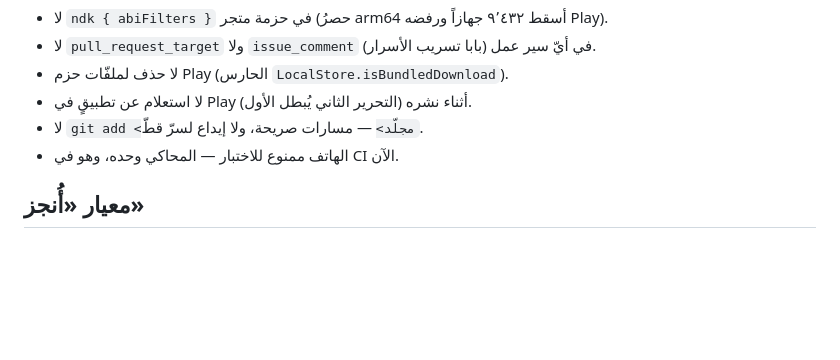
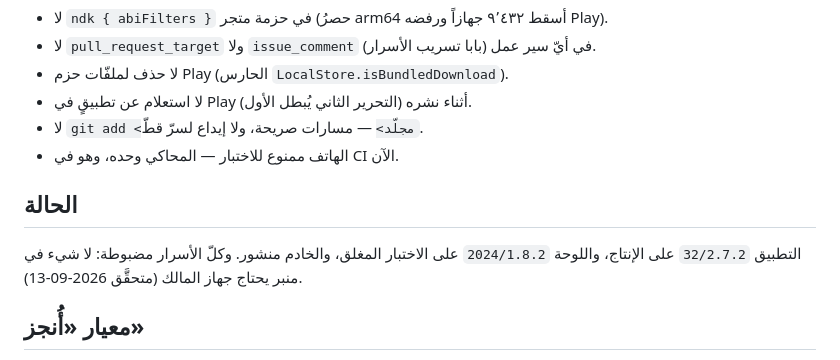
Before and after one commit to mwqwf/minbar-adkshk, a Markdown page: CLAUDE.md, the part around the change. Rendered like a GitHub page; blank space fills up the shorter version.

Commit message:
الدستور: لم يبقَ شيءٌ يحتاج جهاز المالك — نشر الخادم من CI متحقَّق
Co-Authored-By: Claude Opus 5 <noreply@anthropic.com>

```diff
--- a/CLAUDE.md
+++ b/CLAUDE.md
@@ -46,6 +46,11 @@ gh run list -R <repo> -L 1 && gh run view <id> -R <repo> --log   # التحقّ
 - لا `git add <مجلّد>` — مسارات صريحة، ولا إيداع لسرّ قطّ.
 - الهاتف ممنوع للاختبار — المحاكي وحده، وهو في CI الآن.
 
+## الحالة
+
+التطبيق `32/2.7.2` على الإنتاج، واللوحة `2024/1.8.2` على الاختبار المغلق، والخادم منشور.
+وكلّ الأسرار مضبوطة: لا شيء في منبر يحتاج جهاز المالك (متحقَّق 2026-09-13).
+
 ## معيار «أُنجز»
 
 ترجمة + اختبارات خضراء + **برهانٌ مقروء من مصدر الحقيقة**: سجلّ التشغيلة يقول
```
Also changed, not shown: docs/CLOUD-SESSION.md (+4 -2 lines).
